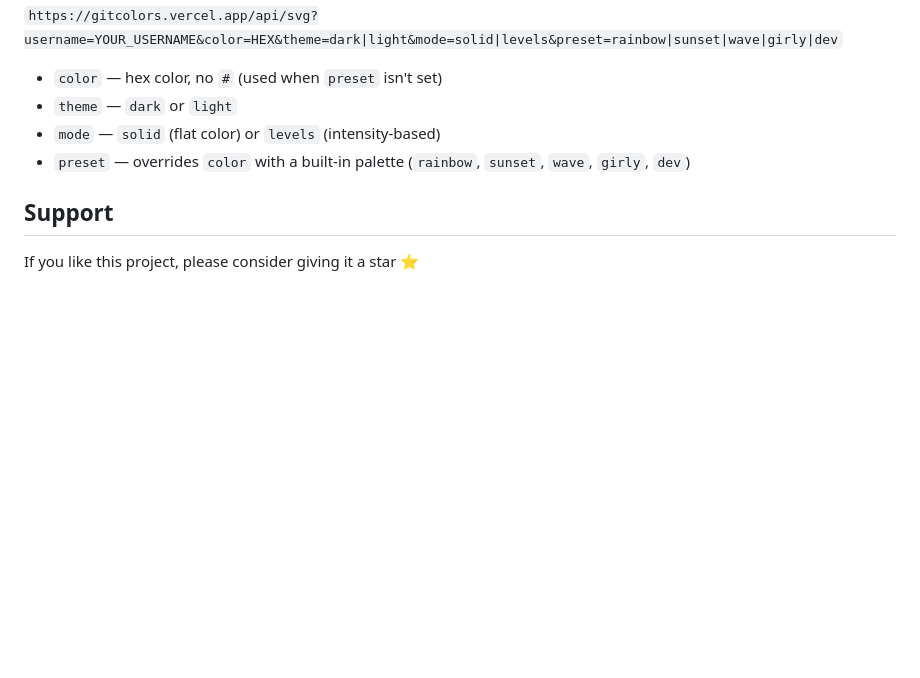
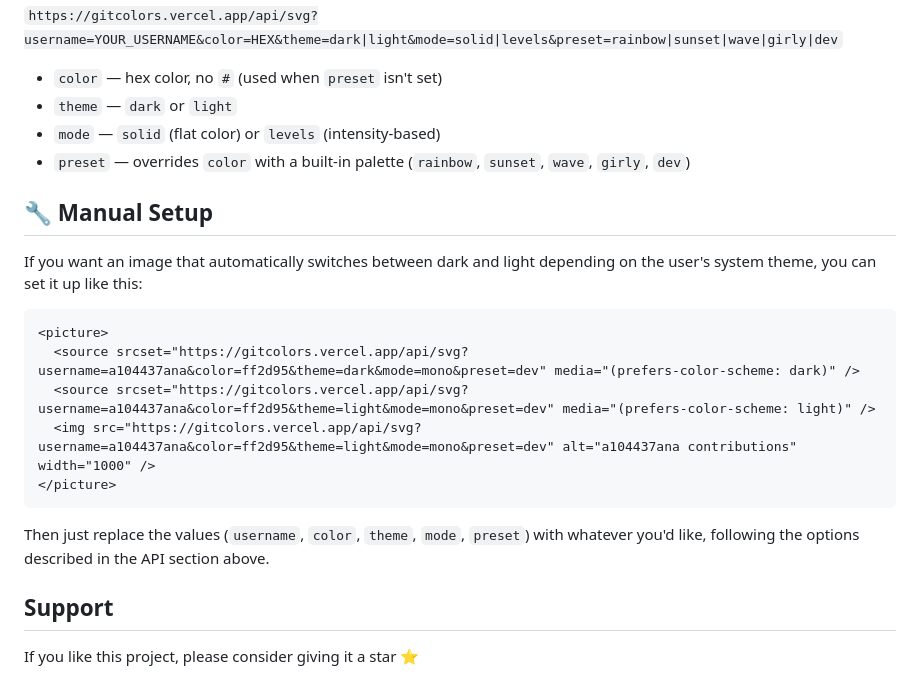
Before and after one commit to a104437ana/gitcolors, a Markdown page: README.md, the part around the change. Rendered like a GitHub page; blank space fills up the shorter version.

Commit message:
Add manual setup section for dark/light images
Added manual setup instructions for theme switching images.

````diff
--- a/README.md
+++ b/README.md
@@ -87,6 +87,17 @@ You can also hit the API directly to generate the image, without going through t
 - `mode` — `solid` (flat color) or `levels` (intensity-based)
 - `preset` — overrides `color` with a built-in palette (`rainbow`, `sunset`, `wave`, `girly`, `dev`)
 
+## 🔧 Manual Setup
+If you want an image that automatically switches between dark and light depending on the user's system theme, you can set it up like this:
+```markdown
+<picture>
+  <source srcset="https://gitcolors.vercel.app/api/svg?username=a104437ana&color=ff2d95&theme=dark&mode=mono&preset=dev" media="(prefers-color-scheme: dark)" />
+  <source srcset="https://gitcolors.vercel.app/api/svg?username=a104437ana&color=ff2d95&theme=light&mode=mono&preset=dev" media="(prefers-color-scheme: light)" />
+  <img src="https://gitcolors.vercel.app/api/svg?username=a104437ana&color=ff2d95&theme=light&mode=mono&preset=dev" alt="a104437ana contributions" width="1000" />
+</picture>
+```
+Then just replace the values (`username`, `color`, `theme`, `mode`, `preset`) with whatever you'd like, following the options described in the API section above.
+
 ## Support
 If you like this project, please consider giving it a star ⭐
 
````
